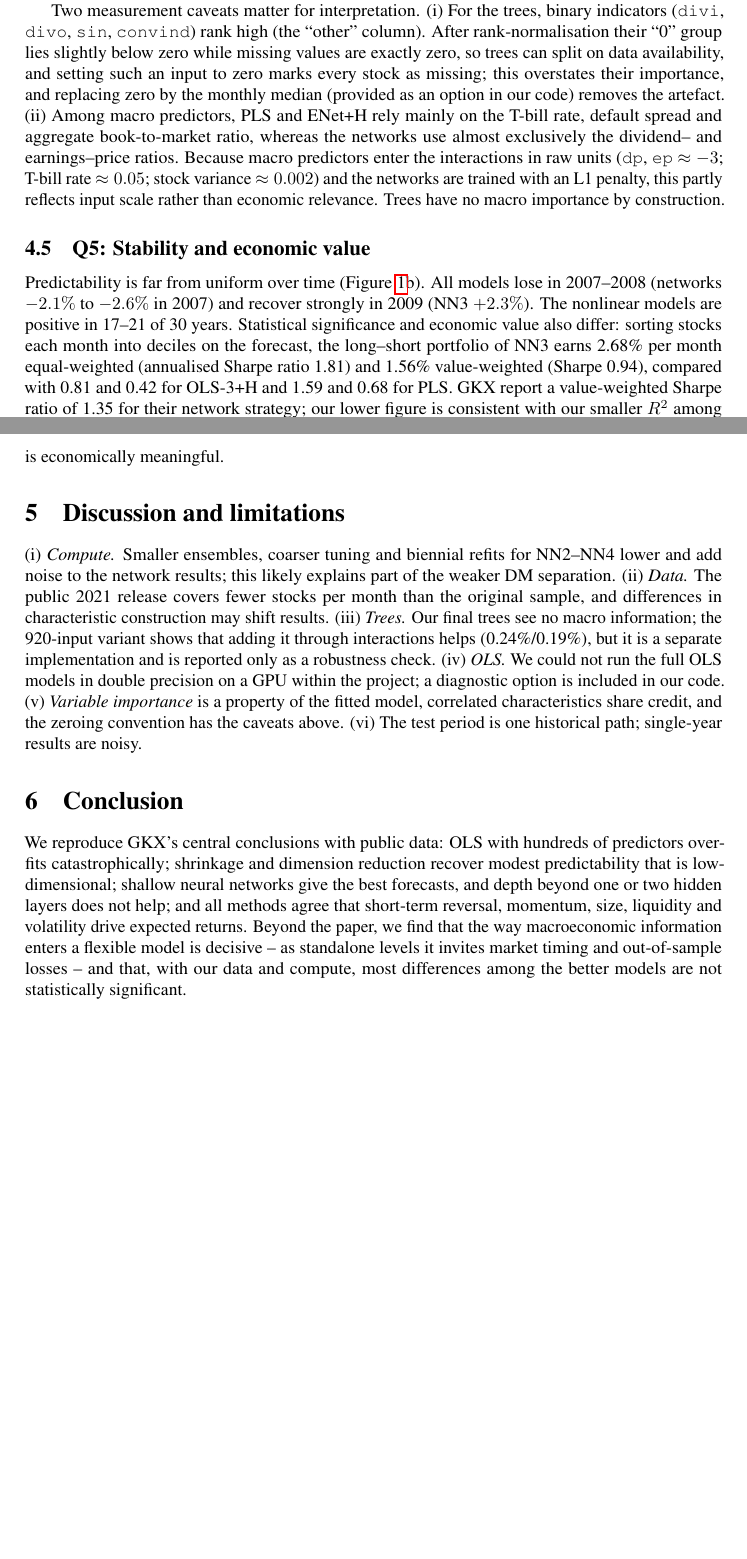
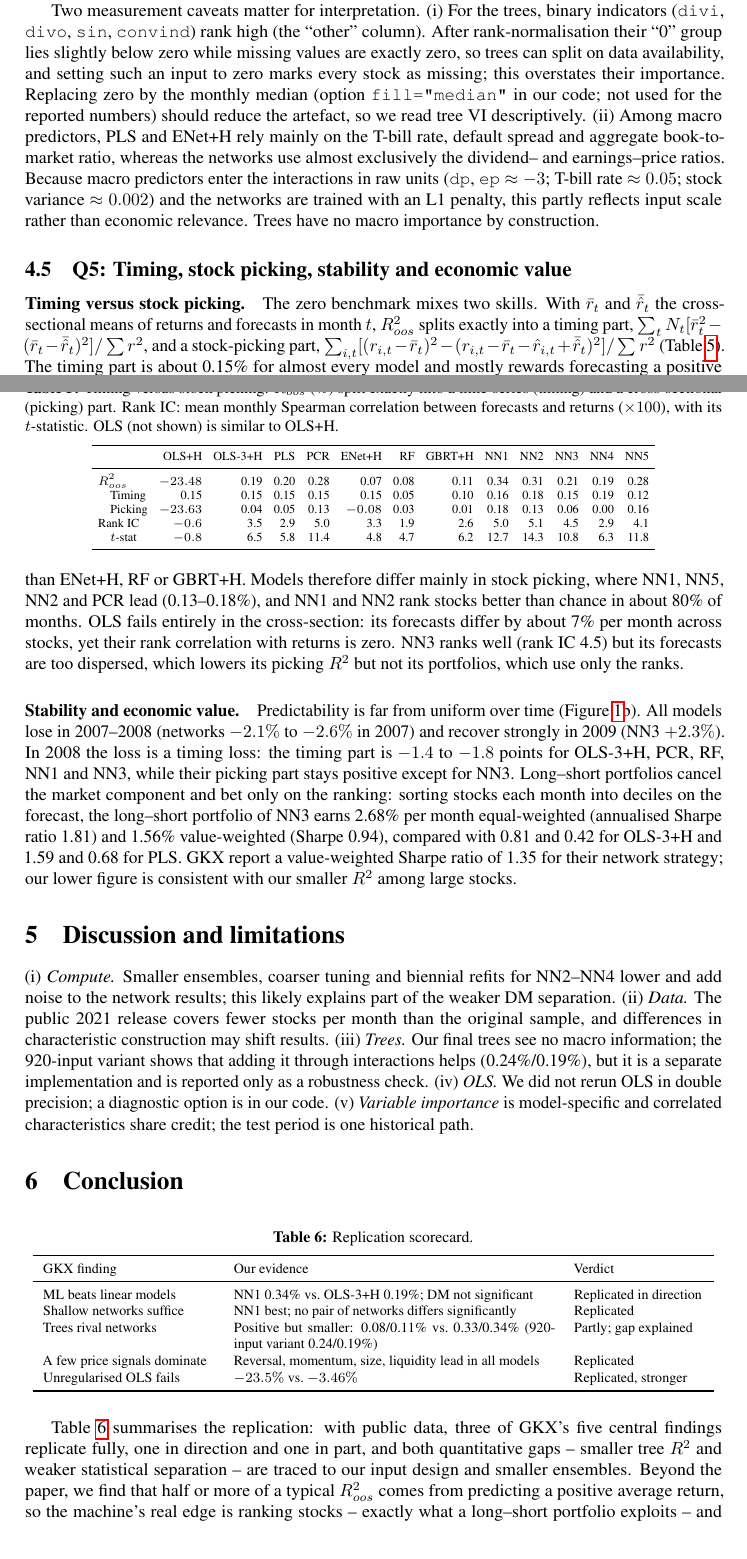
Before and after one commit to ZQ-77777/gkx-replication, a LaTeX paper (report/main.tex): two parts of pages 6 and 7 of 8, joined at a grey line, cut so that both start at the same text, the shorter picture padded with empty space. The pictures show the PDF file report/main.pdf that the author committed with the source.

Commit message:
GKX replication: code, notebooks and final results

```diff
--- a/report/main.tex
+++ b/report/main.tex
@@ -35,4 +35,3 @@ validation window, 30 out-of-sample years 1987--2016), we estimate 14 specificat
 loss, elastic net, PCR, PLS, random forest, gradient-boosted trees and neural networks NN1--NN5. Regularised, reduced-rank
 and nonlinear models all predict out of sample (monthly $R^2_{oos}$ of 0.07--0.34\%), with the best result from the
 shallow network NN1 (0.34\%, GKX: 0.33\%), whereas OLS with all 920 inputs fails badly ($-23.5\%$ with Huber loss,
-GKX: $-3.46\%$). Two findings go beyond a numerical replication. First, the way macroeconomic information enters matters:
@@ -42,3 +43,4 @@ between the better models is weaker than in the paper.
+models is weaker than in GKX.
 \end{abstract}
 
 % =====================================================================
@@ -281,16 +286,46 @@ discussed in Q2.
 Two measurement caveats matter for interpretation. (i) For the trees, binary indicators (\texttt{divi}, \texttt{divo},
 \texttt{sin}, \texttt{convind}) rank high (the ``other'' column). After rank-normalisation their ``0'' group lies slightly
 below zero while missing values are exactly zero, so trees can split on data availability, and setting such an input to zero
-marks every stock as missing; this overstates their importance, and replacing zero by the monthly median (provided as an
-option in our code) removes the artefact. (ii) Among macro predictors, PLS and ENet+H rely mainly on the T-bill rate,
+marks every stock as missing; this overstates their importance. Replacing zero by the monthly median (option
+\texttt{fill="median"} in our code; not used for the reported numbers) should reduce the artefact, so we read tree VI
+descriptively. (ii) Among macro predictors, PLS and ENet+H rely mainly on the T-bill rate,
 default spread and aggregate book-to-market ratio, whereas the networks use almost exclusively the dividend-- and
 earnings--price ratios. Because macro predictors enter the interactions in raw units (\texttt{dp}, \texttt{ep} $\approx-3$;
 T-bill rate $\approx0.05$; stock variance $\approx0.002$) and the networks are trained with an L1 penalty, this partly
 reflects input scale rather than economic relevance. Trees have no macro importance by construction.
 
-\subsection{Q5: Stability and economic value}
-Predictability is far from uniform over time (Figure~\ref{fig:r2}b). All models lose in 2007--2008 (networks
-$-2.1\%$ to $-2.6\%$ in 2007) and recover strongly in 2009 (NN3 $+2.3\%$). The nonlinear models are positive in 17--21 of 30 years. Statistical significance and economic value also differ:
+\subsection{Q5: Timing, stock picking, stability and economic value}
+\begin{table}[t]\centering\scriptsize\setlength{\tabcolsep}{3.2pt}
+\caption{Timing versus stock picking: $R^2_{oos}$ (\%) split exactly into a time-series (timing) and a cross-sectional
+(picking) part. Rank IC: mean monthly Spearman correlation between forecasts and returns ($\times100$), with its
+$t$-statistic. OLS (not shown) is similar to OLS+H.}\label{tab:decomp}
+\begin{tabular}{lrrrrrrrrrrrr}
+\toprule
+ & OLS+H & OLS-3+H & PLS & PCR & ENet+H & RF & GBRT+H & NN1 & NN2 & NN3 & NN4 & NN5\\
+\midrule
+$R^2_{oos}$ & $-23.48$ & 0.19 & 0.20 & 0.28 & 0.07 & 0.08 & 0.11 & 0.34 & 0.31 & 0.21 & 0.19 & 0.28\\
+\quad Timing & 0.15 & 0.15 & 0.15 & 0.15 & 0.15 & 0.05 & 0.10 & 0.16 & 0.18 & 0.15 & 0.19 & 0.12\\
+\quad Picking & $-23.63$ & 0.04 & 0.05 & 0.13 & $-0.08$ & 0.03 & 0.01 & 0.18 & 0.13 & 0.06 & 0.00 & 0.16\\
+Rank IC & $-0.6$ & 3.5 & 2.9 & 5.0 & 3.3 & 1.9 & 2.6 & 5.0 & 5.1 & 4.5 & 2.9 & 4.1\\
+\quad $t$-stat & $-0.8$ & 6.5 & 5.8 & 11.4 & 4.8 & 4.7 & 6.2 & 12.7 & 14.3 & 10.8 & 6.3 & 11.8\\
+\bottomrule
+\end{tabular}
+\end{table}
+\paragraph{Timing versus stock picking.} The zero benchmark mixes two skills. With $\bar r_t$ and $\bar{\hat r}_t$ the
+cross-sectional means of returns and forecasts in month $t$, $R^2_{oos}$ splits exactly into a timing part,
+$\sum_t N_t[\bar r_t^2-(\bar r_t-\bar{\hat r}_t)^2]/\sum r^2$, and a stock-picking part,
+$\sum_{i,t}[(r_{i,t}-\bar r_t)^2-(r_{i,t}-\bar r_t-\hat r_{i,t}+\bar{\hat r}_t)^2]/\sum r^2$ (Table~\ref{tab:decomp}).
+The timing part is about 0.15\% for almost every model and mostly rewards forecasting a positive average return: a
+constant forecast of 0.5\% for every stock and month scores $R^2_{oos}=0.13\%$, more than ENet+H, RF or GBRT+H. Models
+therefore differ mainly in stock picking, where NN1, NN5, NN2 and PCR lead (0.13--0.18\%), and NN1 and NN2 rank stocks
+better than chance in about 80\% of months. OLS fails entirely in the cross-section: its forecasts differ by about 7\% per
+month across stocks, yet their rank correlation with returns is zero. NN3 ranks well (rank IC 4.5) but its forecasts are
+too dispersed, which lowers its picking $R^2$ but not its portfolios, which use only the ranks.
+
+\paragraph{Stability and economic value.} Predictability is far from uniform over time (Figure~\ref{fig:r2}b). All models
+lose in 2007--2008 (networks $-2.1\%$ to $-2.6\%$ in 2007) and recover strongly in 2009 (NN3 $+2.3\%$). In 2008 the loss is
+a timing loss: the timing part is $-1.4$ to $-1.8$ points for OLS-3+H, PCR, RF, NN1 and NN3, while their picking part stays
+positive except for NN3. Long--short portfolios cancel the market component and bet only on the ranking:
 sorting stocks each month into deciles on the forecast, the long--short portfolio of NN3 earns 2.68\% per month
 equal-weighted (annualised Sharpe ratio 1.81) and 1.56\% value-weighted (Sharpe 0.94), compared with 0.81 and 0.42 for
 OLS-3+H and 1.59 and 0.68 for PLS. GKX report a value-weighted Sharpe ratio of 1.35 for their network strategy; our lower
@@ -304,18 +338,30 @@ network results; this likely explains part of the weaker DM separation. (ii) \em
 fewer stocks per month than the original sample, and differences in characteristic construction may shift results.
 (iii) \emph{Trees.} Our final trees see no macro information; the 920-input variant shows that adding it through
 interactions helps (0.24\%/0.19\%), but it is a separate implementation and is reported only as a robustness check.
-(iv) \emph{OLS.} We could not run the full OLS models in double precision on a GPU within the project; a diagnostic option
-is included in our code. (v) \emph{Variable importance} is a property of the fitted model, correlated characteristics share
-credit, and the zeroing convention has the caveats above. (vi) The test period is one historical path; single-year results
-are noisy.
+(iv) \emph{OLS.} We did not rerun OLS in double precision; a diagnostic option is in our code. (v) \emph{Variable
+importance} is model-specific and correlated characteristics share credit; the test period is one historical path.
 
 \section{Conclusion}
-We reproduce GKX's central conclusions with public data: OLS with hundreds of predictors overfits catastrophically;
-shrinkage and dimension reduction recover modest predictability that is low-dimensional; shallow neural networks give the
-best forecasts, and depth beyond one or two hidden layers does not help; and all methods agree that short-term reversal,
-momentum, size, liquidity and volatility drive expected returns. Beyond the paper, we find that the way macroeconomic
-information enters a flexible model is decisive -- as standalone levels it invites market timing and out-of-sample losses --
-and that, with our data and compute, most differences among the better models are not statistically significant.
+\begin{table}[h]\centering\footnotesize
+\caption{Replication scorecard.}\label{tab:score}
+\begin{tabular}{p{3.4cm}p{6.4cm}p{2.6cm}}
+\toprule
+GKX finding & Our evidence & Verdict\\
+\midrule
+ML beats linear models & NN1 0.34\% vs.\ OLS-3+H 0.19\%; DM not significant & Replicated in direction\\
+Shallow networks suffice & NN1 best; no pair of networks differs significantly & Replicated\\
+Trees rival networks & Positive but smaller: 0.08/0.11\% vs.\ 0.33/0.34\% (920-input variant 0.24/0.19\%) & Partly; gap explained\\
+A few price signals dominate & Reversal, momentum, size, liquidity lead in all models & Replicated\\
+Unregularised OLS fails & $-23.5\%$ vs.\ $-3.46\%$ & Replicated, stronger\\
+\bottomrule
+\end{tabular}
+\end{table}
+Table~\ref{tab:score} summarises the replication: with public data, three of GKX's five central findings replicate fully,
+one in direction and one in part, and both quantitative gaps -- smaller tree $R^2$ and weaker statistical separation -- are
+traced to our input design and smaller ensembles. Beyond the paper, we find that half or more of a typical
+$R^2_{oos}$ comes from predicting a positive average return, so the machine's real edge is ranking stocks -- exactly what a
+long--short portfolio exploits -- and that macroeconomic information must enter through interactions, or flexible models
+try to time the market.
 
 % =====================================================================
 \section*{Contributions}
```
Also changed, not shown: results/tables/r2_decomposition.csv (added, +15 -0 lines), README.md, report/main.pdf, report/main.tex (27 more changed lines), 2 other files.
